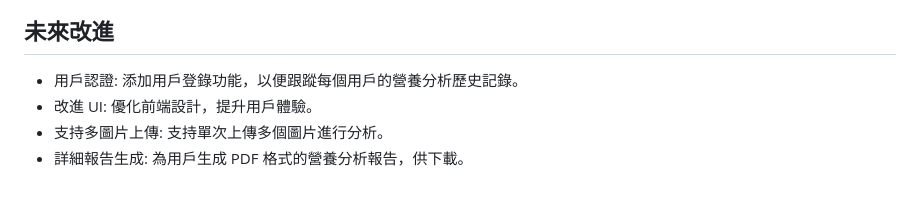
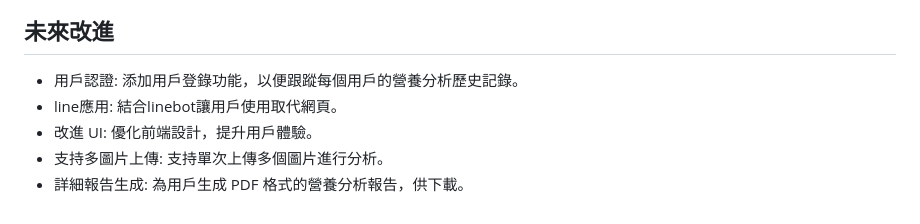
Before and after one commit to Neal-Y/healthy, a Markdown page: README.md, the part around the change. Rendered like a GitHub page.

```diff
--- a/README.md
+++ b/README.md
@@ -63,6 +63,7 @@ Healthy AI 營養分析器是一個基於 Web 的應用程式，允許用戶上
 
 ## 未來改進
 - 用戶認證: 添加用戶登錄功能，以便跟蹤每個用戶的營養分析歷史記錄。
+- line應用: 結合linebot讓用戶使用取代網頁。
 - 改進 UI: 優化前端設計，提升用戶體驗。
 - 支持多圖片上傳: 支持單次上傳多個圖片進行分析。
 - 詳細報告生成: 為用戶生成 PDF 格式的營養分析報告，供下載。
```
